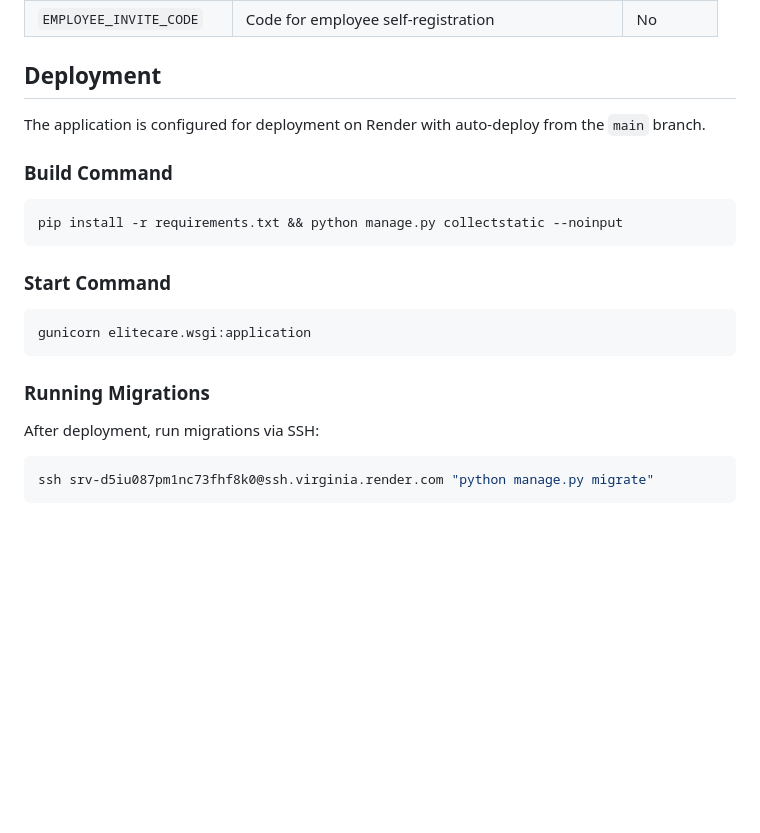
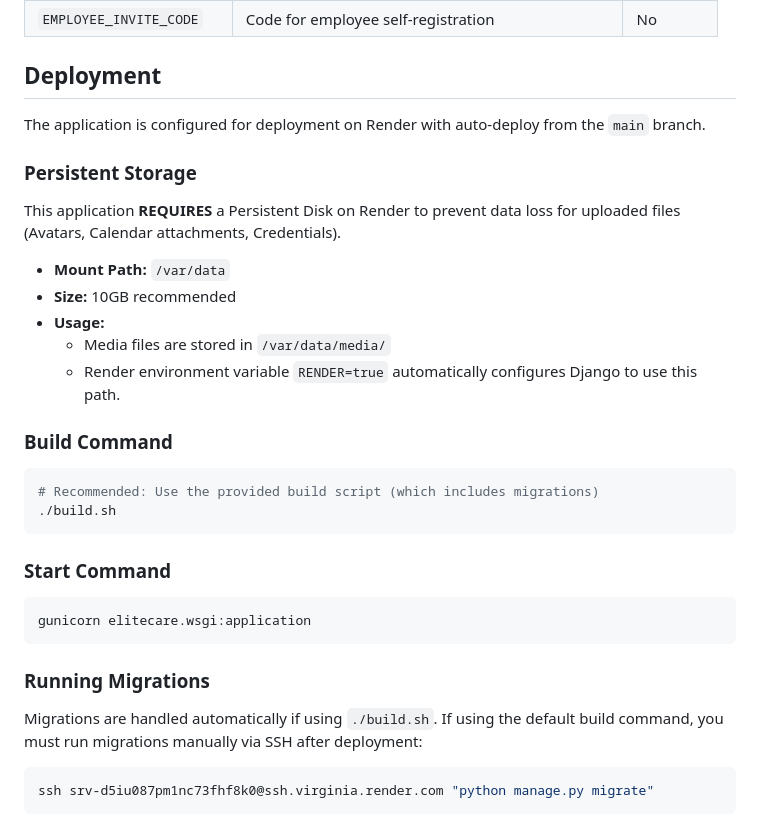
Before and after one commit to hcunanan79/COREcare-access, a Markdown page: README.md, the part around the change. Drawn GitHub-style; blank space fills up the shorter version.

Commit message:
docs: Update README with Persistent Disk requirements

````diff
--- a/README.md
+++ b/README.md
@@ -183,9 +183,20 @@ For production deployment, set the following environment variables:
 
 The application is configured for deployment on Render with auto-deploy from the `main` branch.
 
+### Persistent Storage
+
+This application **REQUIRES** a Persistent Disk on Render to prevent data loss for uploaded files (Avatars, Calendar attachments, Credentials).
+
+- **Mount Path:** `/var/data`
+- **Size:** 10GB recommended
+- **Usage:**
+  - Media files are stored in `/var/data/media/`
+  - Render environment variable `RENDER=true` automatically configures Django to use this path.
+
 ### Build Command
 ```bash
-pip install -r requirements.txt && python manage.py collectstatic --noinput
+# Recommended: Use the provided build script (which includes migrations)
+./build.sh
 ```
 
 ### Start Command
@@ -195,7 +206,8 @@ gunicorn elitecare.wsgi:application
 
 ### Running Migrations
 
-After deployment, run migrations via SSH:
+Migrations are handled automatically if using `./build.sh`.
+If using the default build command, you must run migrations manually via SSH after deployment:
 ```bash
 ssh srv-d5iu087pm1nc73fhf8k0@ssh.virginia.render.com "python manage.py migrate"
 ```
````
